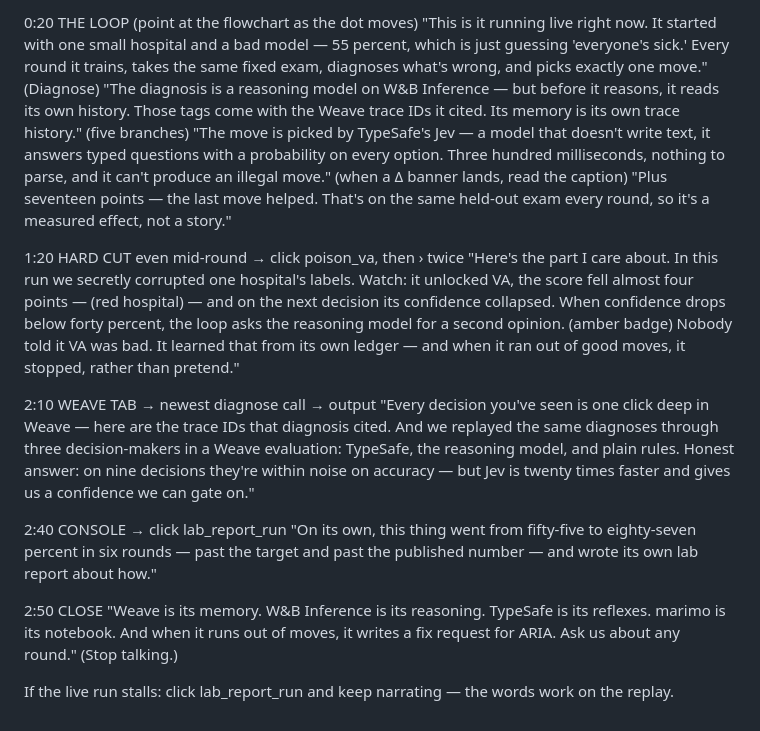
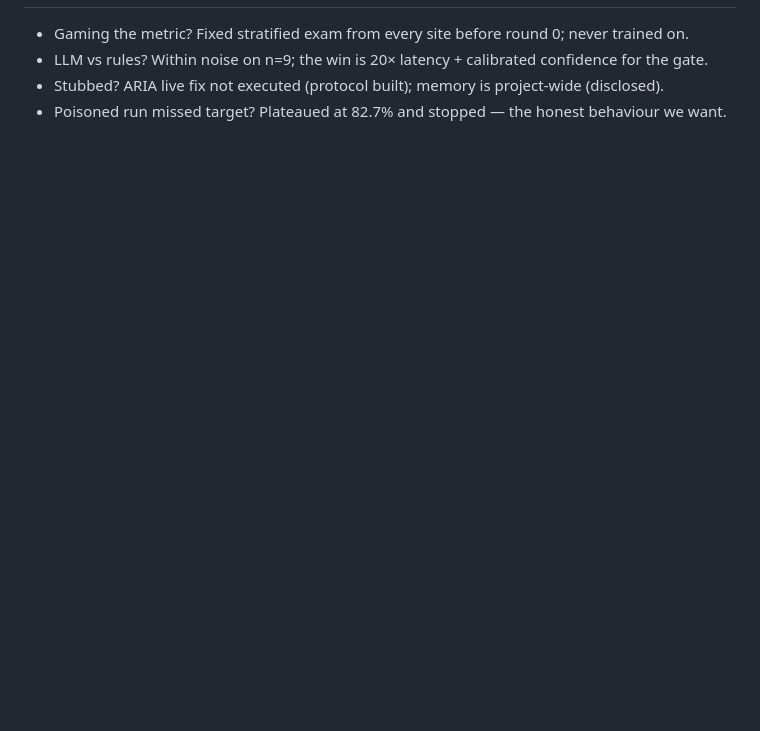
Before and after one commit to Kush614/MLforge, a Markdown page: docs/DEMO_SCRIPT.md, the part around one of its changes. Rendered like a GitHub page; blank space fills up the shorter version.

```diff
--- a/docs/DEMO_SCRIPT.md
+++ b/docs/DEMO_SCRIPT.md
@@ -59,37 +52,4 @@ We made that guess the agent's job. And we made every guess observable."
-0:20 THE LOOP (point at the flowchart as the dot moves)
-"This is it running live right now. It started with one small hospital and a bad model —
-55 percent, which is just guessing 'everyone's sick.' Every round it trains, takes the same
-fixed exam, diagnoses what's wrong, and picks exactly one move."
-(Diagnose) "The diagnosis is a reasoning model on W&B Inference — but before it reasons, it
-reads its own history. Those tags come with the Weave trace IDs it cited. Its memory is its
-own trace history."
-(five branches) "The move is picked by TypeSafe's Jev — a model that doesn't write text, it
-answers typed questions with a probability on every option. Three hundred milliseconds,
-nothing to parse, and it can't produce an illegal move."
-(when a Δ banner lands, read the caption) "Plus seventeen points — the last move helped.
-That's on the same held-out exam every round, so it's a measured effect, not a story."
-
-1:20 HARD CUT even mid-round → click poison_va, then › twice
-"Here's the part I care about. In this run we secretly corrupted one hospital's labels.
-Watch: it unlocked VA, the score fell almost four points — (red hospital) — and on the next
-decision its confidence collapsed. When confidence drops below forty percent, the loop asks
-the reasoning model for a second opinion. (amber badge) Nobody told it VA was bad. It learned
-that from its own ledger — and when it ran out of good moves, it stopped, rather than pretend."
-
-2:10 WEAVE TAB → newest diagnose call → output
-"Every decision you've seen is one click deep in Weave — here are the trace IDs that
-diagnosis cited. And we replayed the same diagnoses through three decision-makers in a Weave
-evaluation: TypeSafe, the reasoning model, and plain rules. Honest answer: on nine decisions
-they're within noise on accuracy — but Jev is twenty times faster and gives us a confidence
-we can gate on."
-
-2:40 CONSOLE → click lab_report_run
-"On its own, this thing went from fifty-five to eighty-seven percent in six rounds — past the
-target and past the published number — and wrote its own lab report about how."
-
-2:50 CLOSE
-"Weave is its memory. W&B Inference is its reasoning. TypeSafe is its reflexes. marimo is its
-notebook. And when it runs out of moves, it writes a fix request for ARIA. Ask us about any
-round." (Stop talking.)
-
-If the live run stalls: click lab_report_run and keep narrating — the words work on the replay.
+- Gaming the metric? Fixed stratified exam from every site before round 0; never trained on.
+- LLM vs rules? Within noise on n=9; the win is 20× latency + calibrated confidence for the gate.
+- Stubbed? ARIA live fix not executed (protocol built); memory is project-wide (disclosed).
+- Poisoned run missed target? Plateaued at 82.7% and stopped — the honest behaviour we want.
```
Also changed, not shown: other parts of docs/DEMO_SCRIPT.md (+42 -49 lines).
